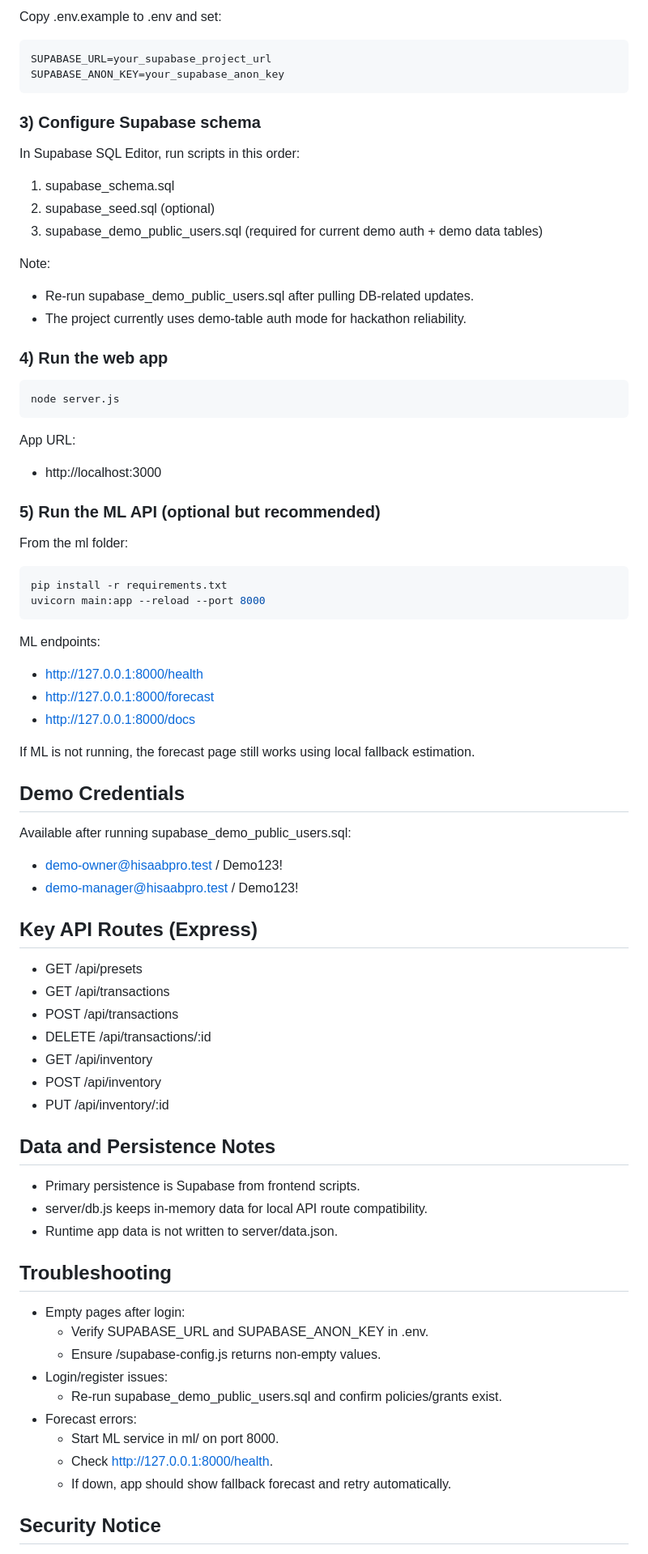
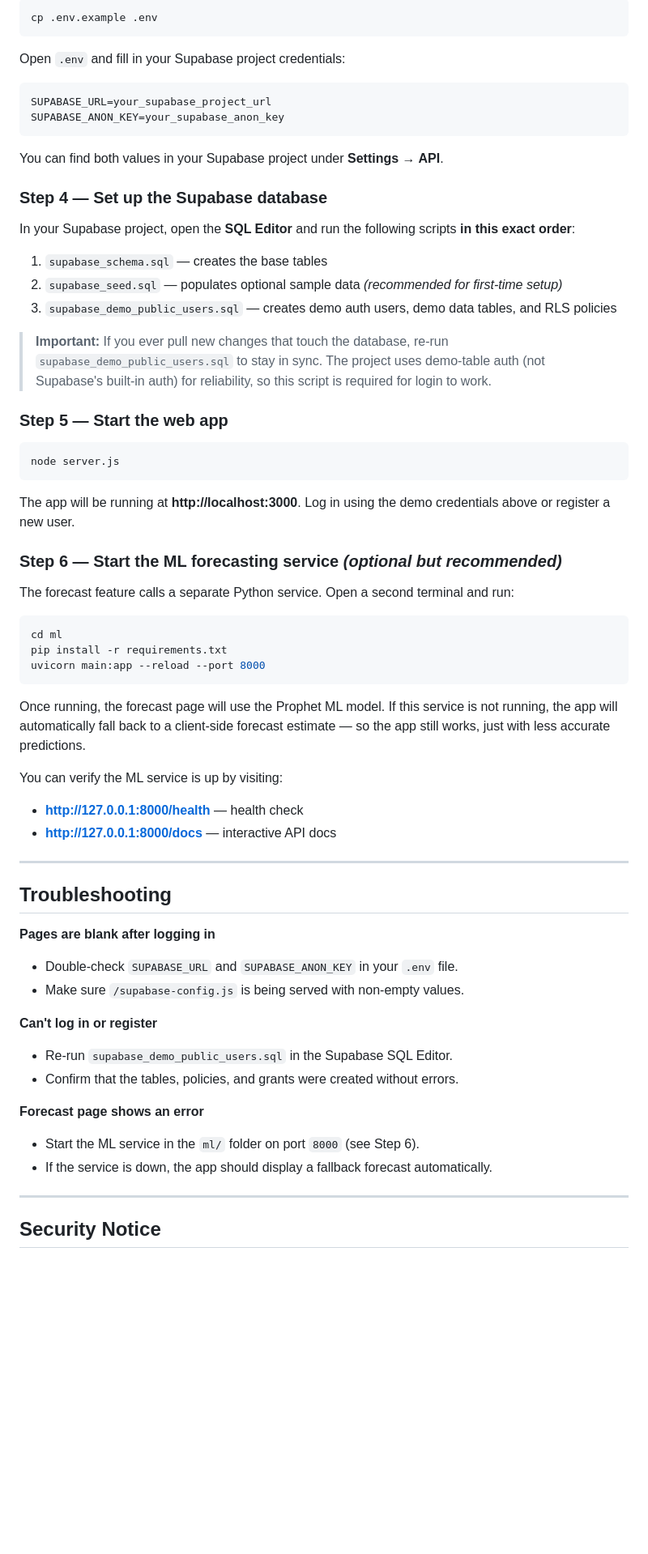
Before and after one commit to HuzaifaAhmedBari/Micathon-Finance, a Markdown page: README.md, the part around one of its changes. Shown at 81% size. Drawn GitHub-style; blank space fills up the shorter version.

Commit message:
Update: Revised README for clarity and detail

````diff
--- a/README.md
+++ b/README.md
@@ -62,84 +135,68 @@ npm install
 
-Copy .env.example to .env and set:
+```bash
+cp .env.example .env
+```
+
+Open `.env` and fill in your Supabase project credentials:
 
 ```env
 SUPABASE_URL=your_supabase_project_url
 SUPABASE_ANON_KEY=your_supabase_anon_key
 ```
 
-### 3) Configure Supabase schema
+You can find both values in your Supabase project under **Settings → API**.
 
-In Supabase SQL Editor, run scripts in this order:
+### Step 4 — Set up the Supabase database
 
-1. supabase_schema.sql
-2. supabase_seed.sql (optional)
-3. supabase_demo_public_users.sql (required for current demo auth + demo data tables)
+In your Supabase project, open the **SQL Editor** and run the following scripts **in this exact order**:
 
-Note:
-- Re-run supabase_demo_public_users.sql after pulling DB-related updates.
-- The project currently uses demo-table auth mode for hackathon reliability.
+1. `supabase_schema.sql` — creates the base tables
+2. `supabase_seed.sql` — populates optional sample data *(recommended for first-time setup)*
+3. `supabase_demo_public_users.sql` — creates demo auth users, demo data tables, and RLS policies
 
-### 4) Run the web app
+> **Important:** If you ever pull new changes that touch the database, re-run `supabase_demo_public_users.sql` to stay in sync. The project uses demo-table auth (not Supabase's built-in auth) for reliability, so this script is required for login to work.
+
+### Step 5 — Start the web app
 
 ```bash
 node server.js
 ```
 
-App URL:
+The app will be running at **http://localhost:3000**. Log in using the demo credentials above or register a new user.
 
-- http://localhost:3000
+### Step 6 — Start the ML forecasting service *(optional but recommended)*
 
-### 5) Run the ML API (optional but recommended)
-
-From the ml folder:
+The forecast feature calls a separate Python service. Open a second terminal and run:
 
 ```bash
+cd ml
 pip install -r requirements.txt
 uvicorn main:app --reload --port 8000
 ```
 
-ML endpoints:
+Once running, the forecast page will use the Prophet ML model. If this service is not running, the app will automatically fall back to a client-side forecast estimate — so the app still works, just with less accurate predictions.
 
-- http://127.0.0.1:8000/health
-- http://127.0.0.1:8000/forecast
-- http://127.0.0.1:8000/docs
+You can verify the ML service is up by visiting:
+- **http://127.0.0.1:8000/health** — health check
+- **http://127.0.0.1:8000/docs** — interactive API docs
 
-If ML is not running, the forecast page still works using local fallback estimation.
-
-## Demo Credentials
-
-Available after running supabase_demo_public_users.sql:
-
-- demo-owner@hisaabpro.test / Demo123!
-- demo-manager@hisaabpro.test / Demo123!
-
-## Key API Routes (Express)
-
-- GET /api/presets
-- GET /api/transactions
-- POST /api/transactions
-- DELETE /api/transactions/:id
-- GET /api/inventory
-- POST /api/inventory
-- PUT /api/inventory/:id
-
-## Data and Persistence Notes
-
-- Primary persistence is Supabase from frontend scripts.
-- server/db.js keeps in-memory data for local API route compatibility.
-- Runtime app data is not written to server/data.json.
+---
 
 ## Troubleshooting
 
-- Empty pages after login:
-	- Verify SUPABASE_URL and SUPABASE_ANON_KEY in .env.
-	- Ensure /supabase-config.js returns non-empty values.
-- Login/register issues:
-	- Re-run supabase_demo_public_users.sql and confirm policies/grants exist.
-- Forecast errors:
-	- Start ML service in ml/ on port 8000.
-	- Check http://127.0.0.1:8000/health.
-	- If down, app should show fallback forecast and retry automatically.
+**Pages are blank after logging in**
+- Double-check `SUPABASE_URL` and `SUPABASE_ANON_KEY` in your `.env` file.
+- Make sure `/supabase-config.js` is being served with non-empty values.
+
+**Can't log in or register**
+- Re-run `supabase_demo_public_users.sql` in the Supabase SQL Editor.
+- Confirm that the tables, policies, and grants were created without errors.
+
+**Forecast page shows an error**
+- Start the ML service in the `ml/` folder on port `8000` (see Step 6).
+- If the service is down, the app should display a fallback forecast automatically.
+
+---
 
 ## Security Notice
 
````
Also changed, not shown: other parts of README.md (+112 -39 lines).
